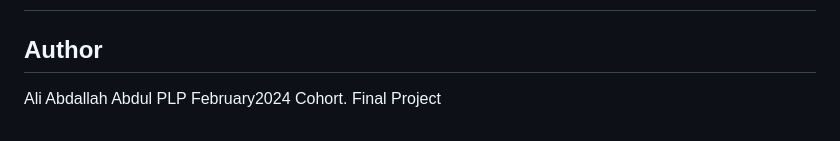
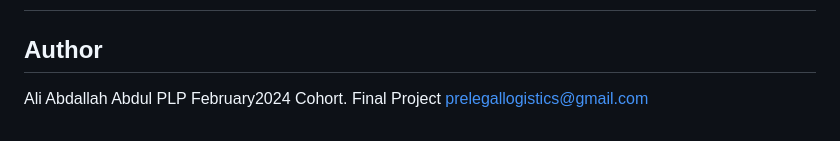
Before and after one commit to AbdulAAbdalla/Project_Prototyp, a Markdown page: README.md, the part around the change. Rendered like a GitHub page.

Commit message:
ADDING AUTHOR EMAIL ADDRESS IN README.md

```diff
--- a/README.md
+++ b/README.md
@@ -95,3 +95,4 @@ Thanks to the contributors and libraries used in the development of this project
 Ali Abdallah Abdul
 PLP February2024 Cohort.
 Final  Project
+prelegallogistics@gmail.com
```
